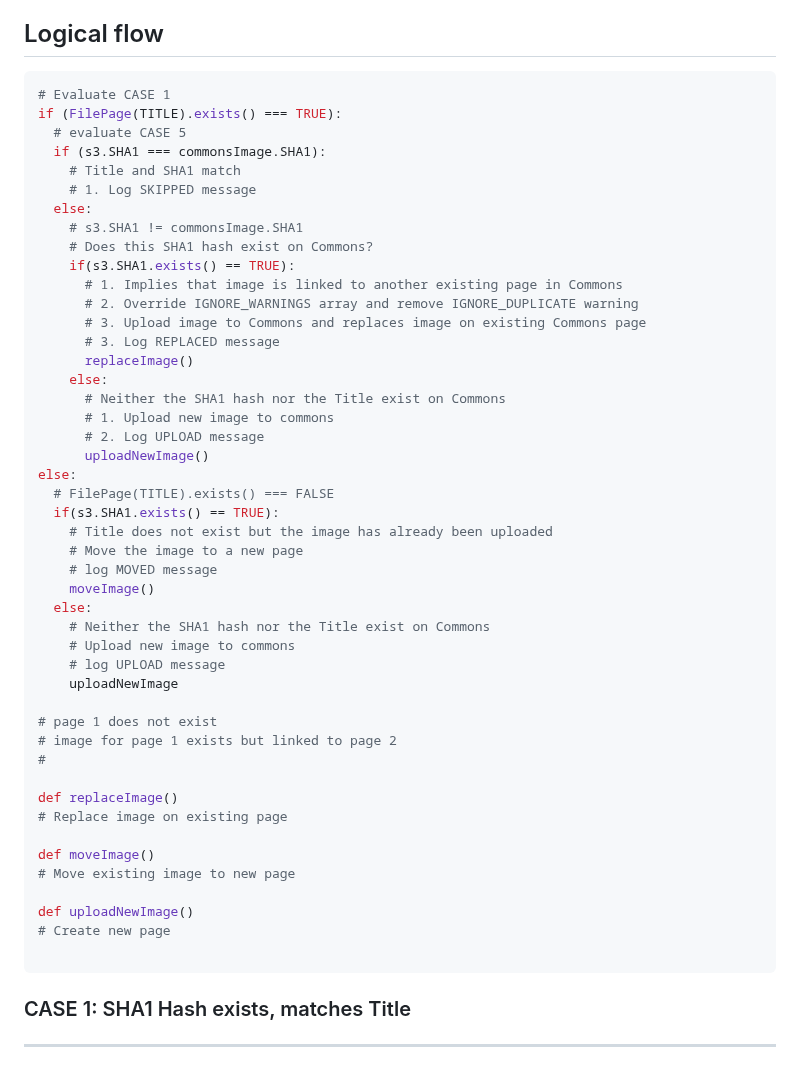
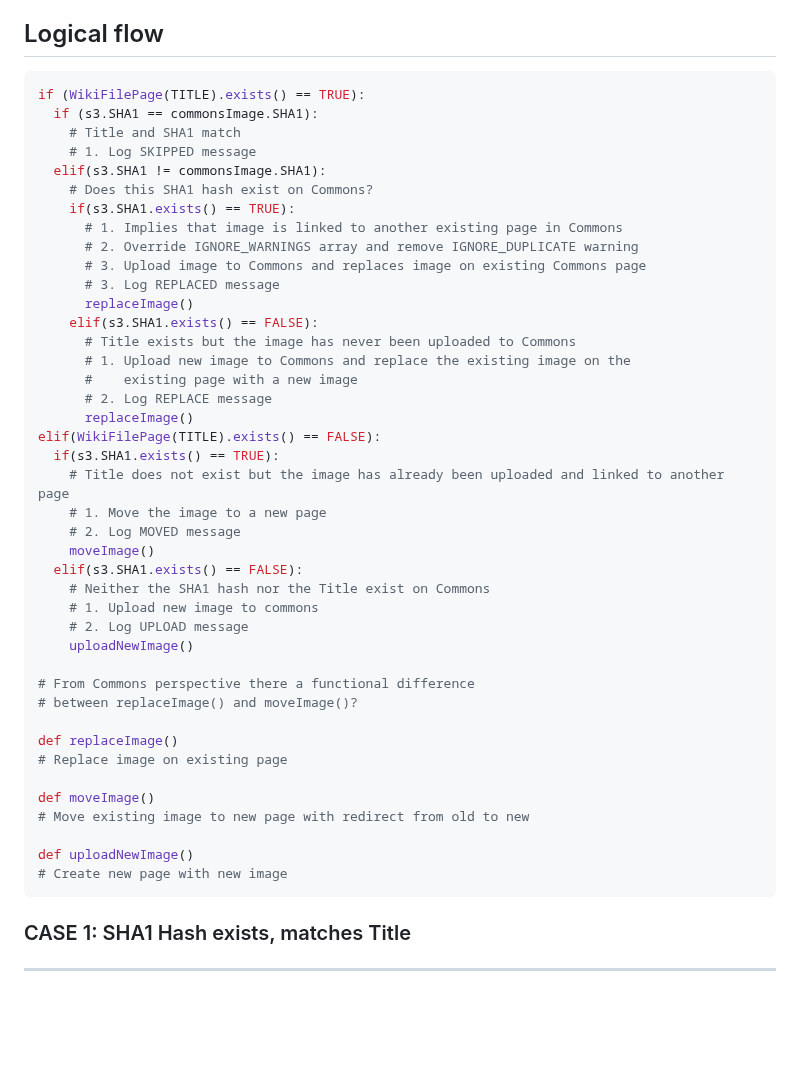
Before and after one commit to dpla/ingest-wikimedia, a Markdown page: ROADMAP.md, the part around the change. Drawn GitHub-style; blank space fills up the shorter version.

Commit message:
Working out logical flow

````diff
--- a/ROADMAP.md
+++ b/ROADMAP.md
@@ -49,14 +49,11 @@ The cases that need to be implemented for correctly handling uploading images to
 ## Logical flow
 
 ```python
-# Evaluate CASE 1
-if (FilePage(TITLE).exists() === TRUE):
-  # evaluate CASE 5
-  if (s3.SHA1 === commonsImage.SHA1):
+if (WikiFilePage(TITLE).exists() == TRUE):
+  if (s3.SHA1 == commonsImage.SHA1):
     # Title and SHA1 match
     # 1. Log SKIPPED message
-  else:
-    # s3.SHA1 != commonsImage.SHA1
+  elif(s3.SHA1 != commonsImage.SHA1):
     # Does this SHA1 hash exist on Commons?
     if(s3.SHA1.exists() == TRUE):
       # 1. Implies that image is linked to another existing page in Commons
@@ -64,37 +61,35 @@ if (FilePage(TITLE).exists() === TRUE):
       # 3. Upload image to Commons and replaces image on existing Commons page
       # 3. Log REPLACED message
       replaceImage()
-    else:
-      # Neither the SHA1 hash nor the Title exist on Commons
-      # 1. Upload new image to commons
-      # 2. Log UPLOAD message
-      uploadNewImage()
-else:
-  # FilePage(TITLE).exists() === FALSE
+    elif(s3.SHA1.exists() == FALSE):
+      # Title exists but the image has never been uploaded to Commons
+      # 1. Upload new image to Commons and replace the existing image on the
+      #    existing page with a new image
+      # 2. Log REPLACE message
+      replaceImage()
+elif(WikiFilePage(TITLE).exists() == FALSE):
   if(s3.SHA1.exists() == TRUE):
-    # Title does not exist but the image has already been uploaded
-    # Move the image to a new page
-    # log MOVED message
+    # Title does not exist but the image has already been uploaded and linked to another page
+    # 1. Move the image to a new page
+    # 2. Log MOVED message
     moveImage()
-  else:
+  elif(s3.SHA1.exists() == FALSE):
     # Neither the SHA1 hash nor the Title exist on Commons
-    # Upload new image to commons
-    # log UPLOAD message
-    uploadNewImage
+    # 1. Upload new image to commons
+    # 2. Log UPLOAD message
+    uploadNewImage()
 
-# page 1 does not exist
-# image for page 1 exists but linked to page 2
-#
+# From Commons perspective there a functional difference
+# between replaceImage() and moveImage()?
 
 def replaceImage()
 # Replace image on existing page
 
 def moveImage()
-# Move existing image to new page
+# Move existing image to new page with redirect from old to new
 
 def uploadNewImage()
-# Create new page
-
+# Create new page with new image
 ```
 
 ### CASE 1:  SHA1 Hash exists, matches Title
````
